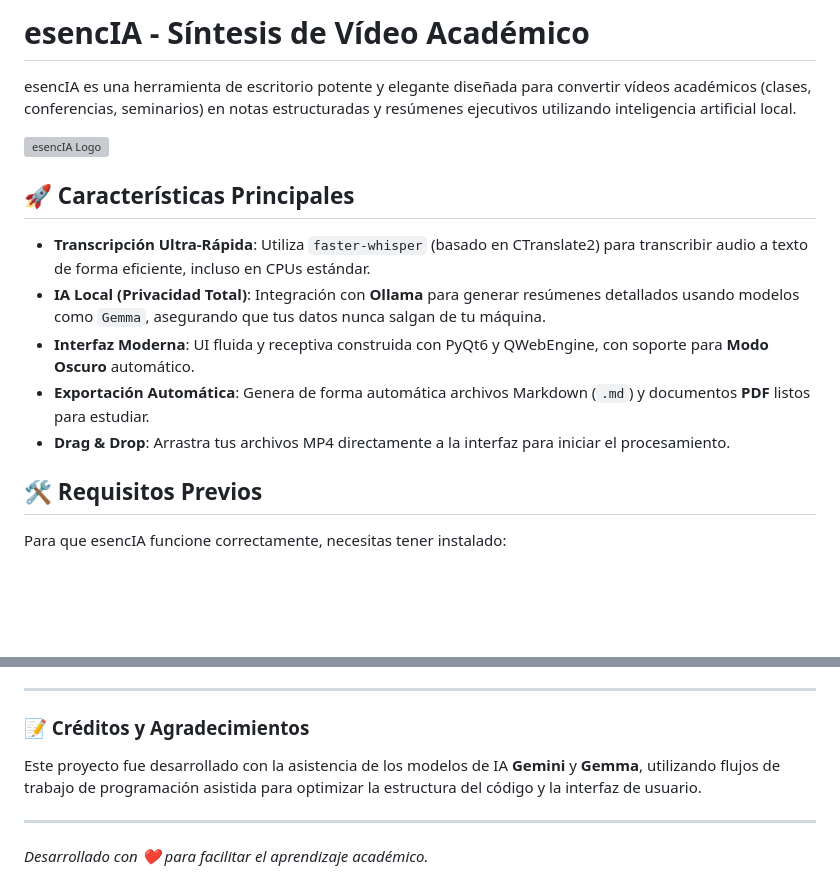
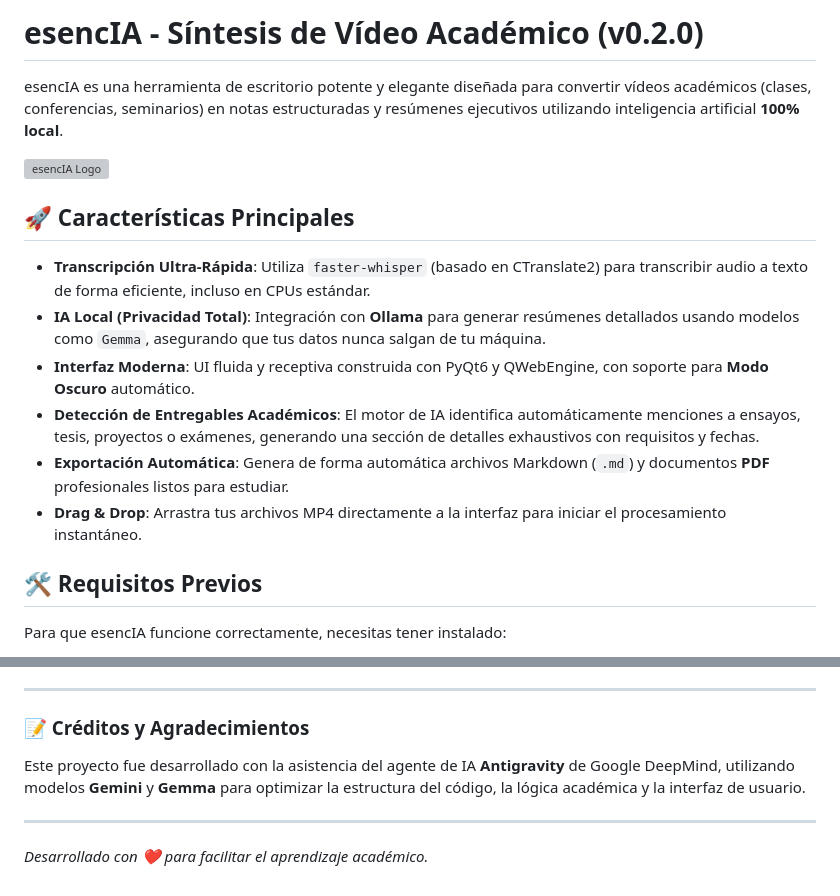
Before and after one commit to j-torres-o/esencIA-sintesis, a Markdown page: README.md, 2 parts joined by grey strips. Drawn GitHub-style; blank space fills up the shorter version; grey boxes are pictures that could not be loaded.

Commit message:
docs: actualizar README para reflejar v0.2.0 y nuevas funciones académicas

```diff
--- a/README.md
+++ b/README.md
@@ -1,6 +1,6 @@
-# esencIA - Síntesis de Vídeo Académico
+# esencIA - Síntesis de Vídeo Académico (v0.2.0)
 
-esencIA es una herramienta de escritorio potente y elegante diseñada para convertir vídeos académicos (clases, conferencias, seminarios) en notas estructuradas y resúmenes ejecutivos utilizando inteligencia artificial local.
+esencIA es una herramienta de escritorio potente y elegante diseñada para convertir vídeos académicos (clases, conferencias, seminarios) en notas estructuradas y resúmenes ejecutivos utilizando inteligencia artificial **100% local**.
 
 ![esencIA Logo](src/ui/assets/icon.png)
 
@@ -9,8 +9,9 @@ esencIA es una herramienta de escritorio potente y elegante diseñada para conve
 - **Transcripción Ultra-Rápida**: Utiliza `faster-whisper` (basado en CTranslate2) para transcribir audio a texto de forma eficiente, incluso en CPUs estándar.
 - **IA Local (Privacidad Total)**: Integración con **Ollama** para generar resúmenes detallados usando modelos como `Gemma`, asegurando que tus datos nunca salgan de tu máquina.
 - **Interfaz Moderna**: UI fluida y receptiva construida con PyQt6 y QWebEngine, con soporte para **Modo Oscuro** automático.
-- **Exportación Automática**: Genera de forma automática archivos Markdown (`.md`) y documentos **PDF** listos para estudiar.
-- **Drag & Drop**: Arrastra tus archivos MP4 directamente a la interfaz para iniciar el procesamiento.
+- **Detección de Entregables Académicos**: El motor de IA identifica automáticamente menciones a ensayos, tesis, proyectos o exámenes, generando una sección de detalles exhaustivos con requisitos y fechas.
+- **Exportación Automática**: Genera de forma automática archivos Markdown (`.md`) y documentos **PDF** profesionales listos para estudiar.
+- **Drag & Drop**: Arrastra tus archivos MP4 directamente a la interfaz para iniciar el procesamiento instantáneo.
 
 ## 🛠️ Requisitos Previos
 
@@ -65,7 +66,7 @@ Este proyecto está bajo la Licencia **GNU GPL v3**. Consulta el archivo `LICENS
 
 ---
 ### 📝 Créditos y Agradecimientos
-Este proyecto fue desarrollado con la asistencia de los modelos de IA **Gemini** y **Gemma**, utilizando flujos de trabajo de programación asistida para optimizar la estructura del código y la interfaz de usuario.
+Este proyecto fue desarrollado con la asistencia del agente de IA **Antigravity** de Google DeepMind, utilizando modelos **Gemini** y **Gemma** para optimizar la estructura del código, la lógica académica y la interfaz de usuario.
 
 ---
 *Desarrollado con ❤️ para facilitar el aprendizaje académico.*
```
